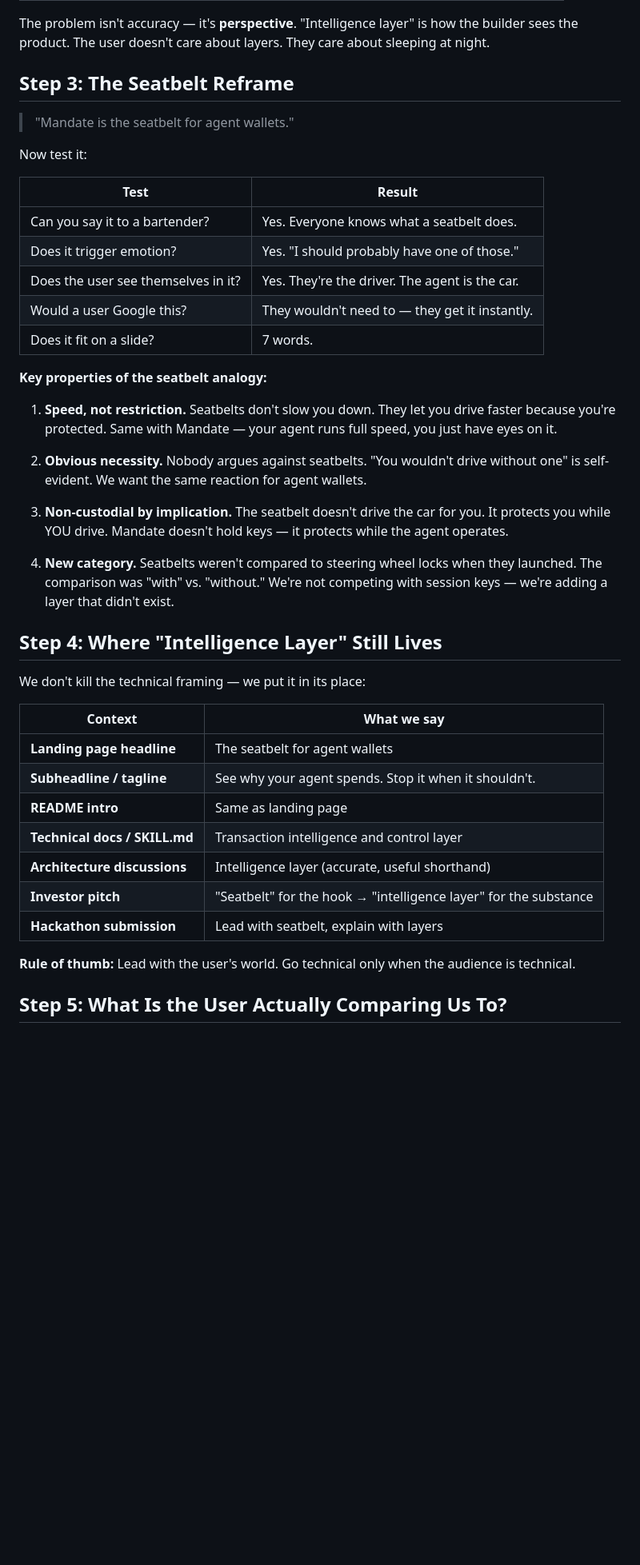
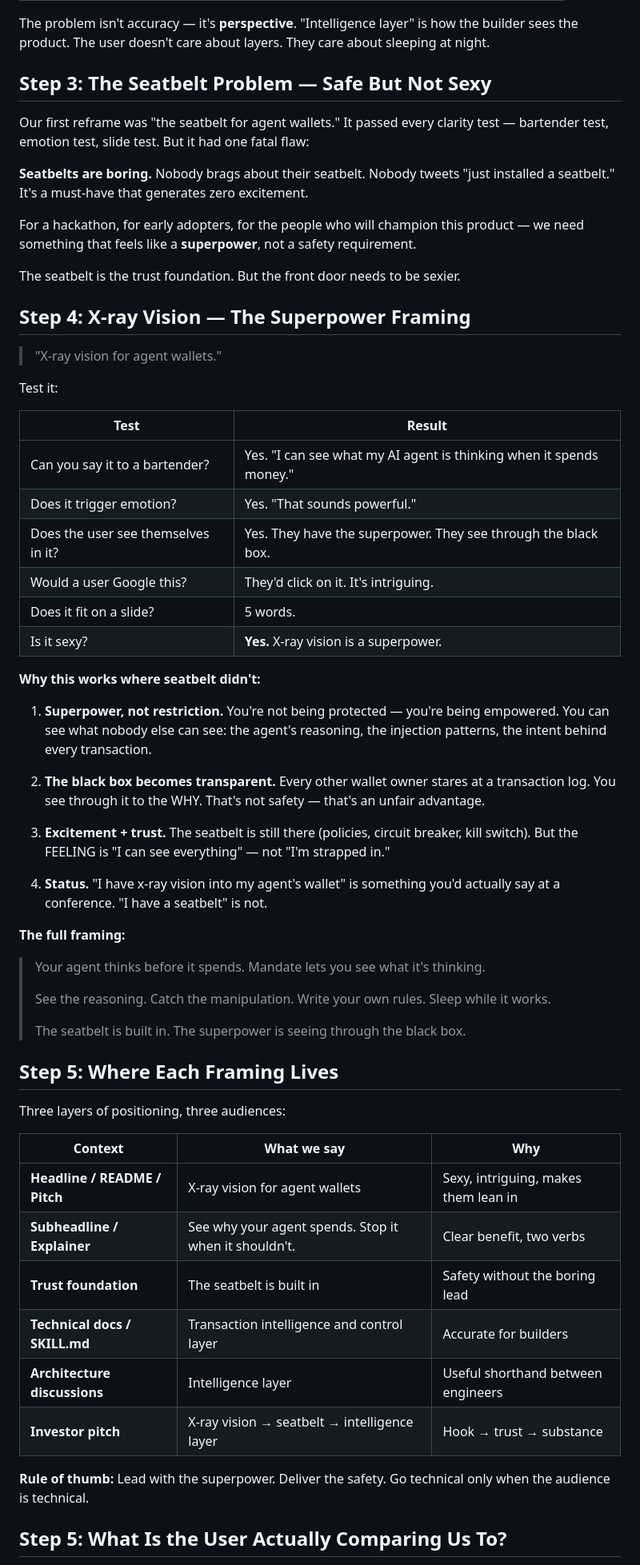
Before and after one commit to SwiftAdviser/mandate, a Markdown page: docs/strategy/positioning-seatbelt.md, the part around one of its changes. Shown at 80% size. GitHub-like rendering; blank space fills up the shorter version.

```diff
--- a/docs/strategy/positioning-seatbelt.md
+++ b/docs/strategy/positioning-seatbelt.md
@@ -42,45 +42,62 @@ They are not thinking about "intelligence layers." They are thinking about **tru
 
 The problem isn't accuracy — it's **perspective**. "Intelligence layer" is how the builder sees the product. The user doesn't care about layers. They care about sleeping at night.
 
-## Step 3: The Seatbelt Reframe
+## Step 3: The Seatbelt Problem — Safe But Not Sexy
 
-> "Mandate is the seatbelt for agent wallets."
+Our first reframe was "the seatbelt for agent wallets." It passed every clarity test — bartender test, emotion test, slide test. But it had one fatal flaw:
 
-Now test it:
+**Seatbelts are boring.** Nobody brags about their seatbelt. Nobody tweets "just installed a seatbelt." It's a must-have that generates zero excitement.
+
+For a hackathon, for early adopters, for the people who will champion this product — we need something that feels like a **superpower**, not a safety requirement.
+
+The seatbelt is the trust foundation. But the front door needs to be sexier.
+
+## Step 4: X-ray Vision — The Superpower Framing
+
+> "X-ray vision for agent wallets."
+
+Test it:
 
 | Test | Result |
 |------|--------|
-| Can you say it to a bartender? | Yes. Everyone knows what a seatbelt does. |
-| Does it trigger emotion? | Yes. "I should probably have one of those." |
-| Does the user see themselves in it? | Yes. They're the driver. The agent is the car. |
-| Would a user Google this? | They wouldn't need to — they get it instantly. |
-| Does it fit on a slide? | 7 words. |
+| Can you say it to a bartender? | Yes. "I can see what my AI agent is thinking when it spends money." |
+| Does it trigger emotion? | Yes. "That sounds powerful." |
+| Does the user see themselves in it? | Yes. They have the superpower. They see through the black box. |
+| Would a user Google this? | They'd click on it. It's intriguing. |
+| Does it fit on a slide? | 5 words. |
+| Is it sexy? | **Yes.** X-ray vision is a superpower. |
 
-**Key properties of the seatbelt analogy:**
+**Why this works where seatbelt didn't:**
 
-1. **Speed, not restriction.** Seatbelts don't slow you down. They let you drive faster because you're protected. Same with Mandate — your agent runs full speed, you just have eyes on it.
+1. **Superpower, not restriction.** You're not being protected — you're being empowered. You can see what nobody else can see: the agent's reasoning, the injection patterns, the intent behind every transaction.
 
-2. **Obvious necessity.** Nobody argues against seatbelts. "You wouldn't drive without one" is self-evident. We want the same reaction for agent wallets.
+2. **The black box becomes transparent.** Every other wallet owner stares at a transaction log. You see through it to the WHY. That's not safety — that's an unfair advantage.
 
-3. **Non-custodial by implication.** The seatbelt doesn't drive the car for you. It protects you while YOU drive. Mandate doesn't hold keys — it protects while the agent operates.
+3. **Excitement + trust.** The seatbelt is still there (policies, circuit breaker, kill switch). But the FEELING is "I can see everything" — not "I'm strapped in."
 
-4. **New category.** Seatbelts weren't compared to steering wheel locks when they launched. The comparison was "with" vs. "without." We're not competing with session keys — we're adding a layer that didn't exist.
+4. **Status.** "I have x-ray vision into my agent's wallet" is something you'd actually say at a conference. "I have a seatbelt" is not.
 
-## Step 4: Where "Intelligence Layer" Still Lives
+**The full framing:**
+> Your agent thinks before it spends. Mandate lets you see what it's thinking.
+>
+> See the reasoning. Catch the manipulation. Write your own rules. Sleep while it works.
+>
+> The seatbelt is built in. The superpower is seeing through the black box.
 
-We don't kill the technical framing — we put it in its place:
+## Step 5: Where Each Framing Lives
 
-| Context | What we say |
-|---------|-------------|
-| **Landing page headline** | The seatbelt for agent wallets |
-| **Subheadline / tagline** | See why your agent spends. Stop it when it shouldn't. |
-| **README intro** | Same as landing page |
-| **Technical docs / SKILL.md** | Transaction intelligence and control layer |
-| **Architecture discussions** | Intelligence layer (accurate, useful shorthand) |
-| **Investor pitch** | "Seatbelt" for the hook → "intelligence layer" for the substance |
-| **Hackathon submission** | Lead with seatbelt, explain with layers |
+Three layers of positioning, three audiences:
 
-**Rule of thumb:** Lead with the user's world. Go technical only when the audience is technical.
+| Context | What we say | Why |
+|---------|-------------|-----|
+| **Headline / README / Pitch** | X-ray vision for agent wallets | Sexy, intriguing, makes them lean in |
+| **Subheadline / Explainer** | See why your agent spends. Stop it when it shouldn't. | Clear benefit, two verbs |
+| **Trust foundation** | The seatbelt is built in | Safety without the boring lead |
+| **Technical docs / SKILL.md** | Transaction intelligence and control layer | Accurate for builders |
+| **Architecture discussions** | Intelligence layer | Useful shorthand between engineers |
+| **Investor pitch** | X-ray vision → seatbelt → intelligence layer | Hook → trust → substance |
+
+**Rule of thumb:** Lead with the superpower. Deliver the safety. Go technical only when the audience is technical.
 
 ## Step 5: What Is the User Actually Comparing Us To?
 
```
Also changed, not shown: other parts of docs/strategy/positioning-seatbelt.md (+20 -12 lines), README.md (+3 -3 lines).
